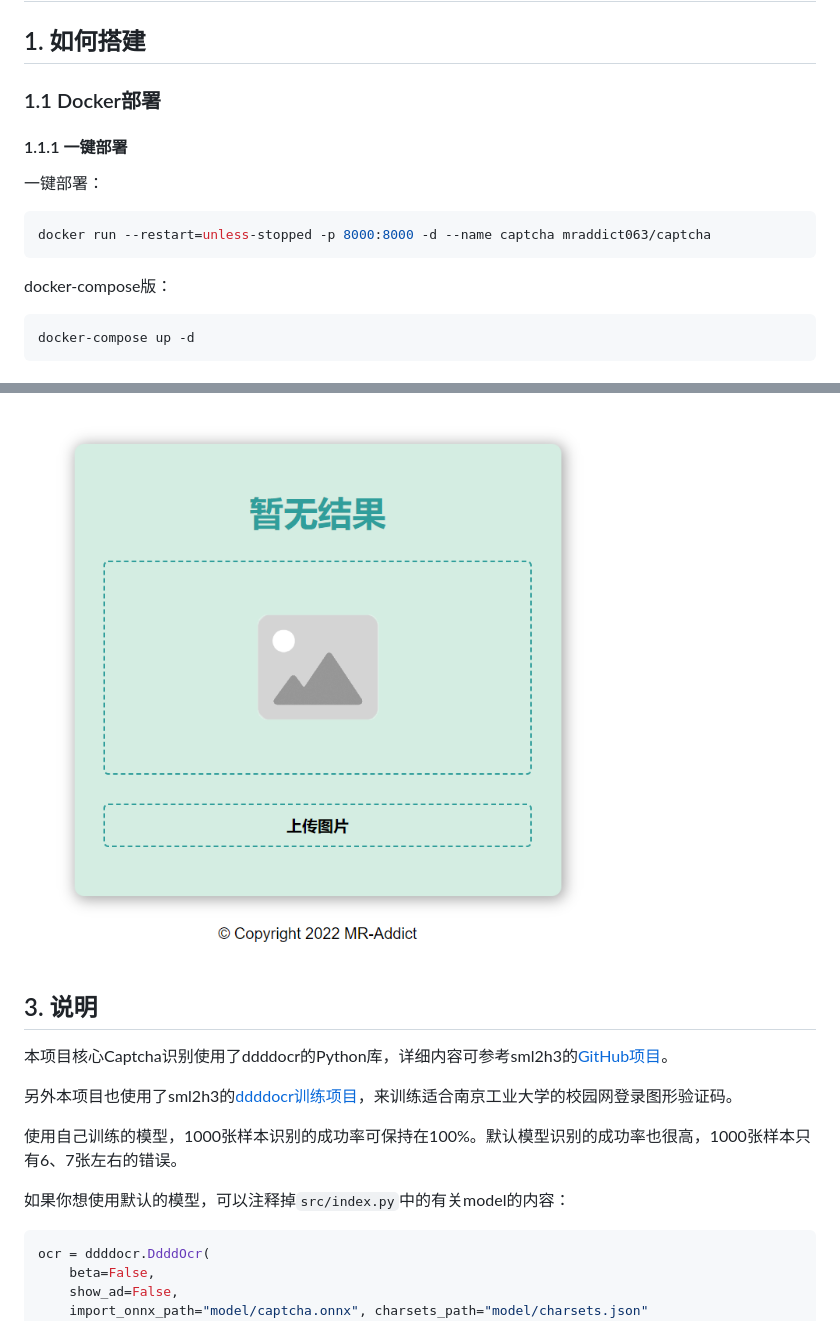
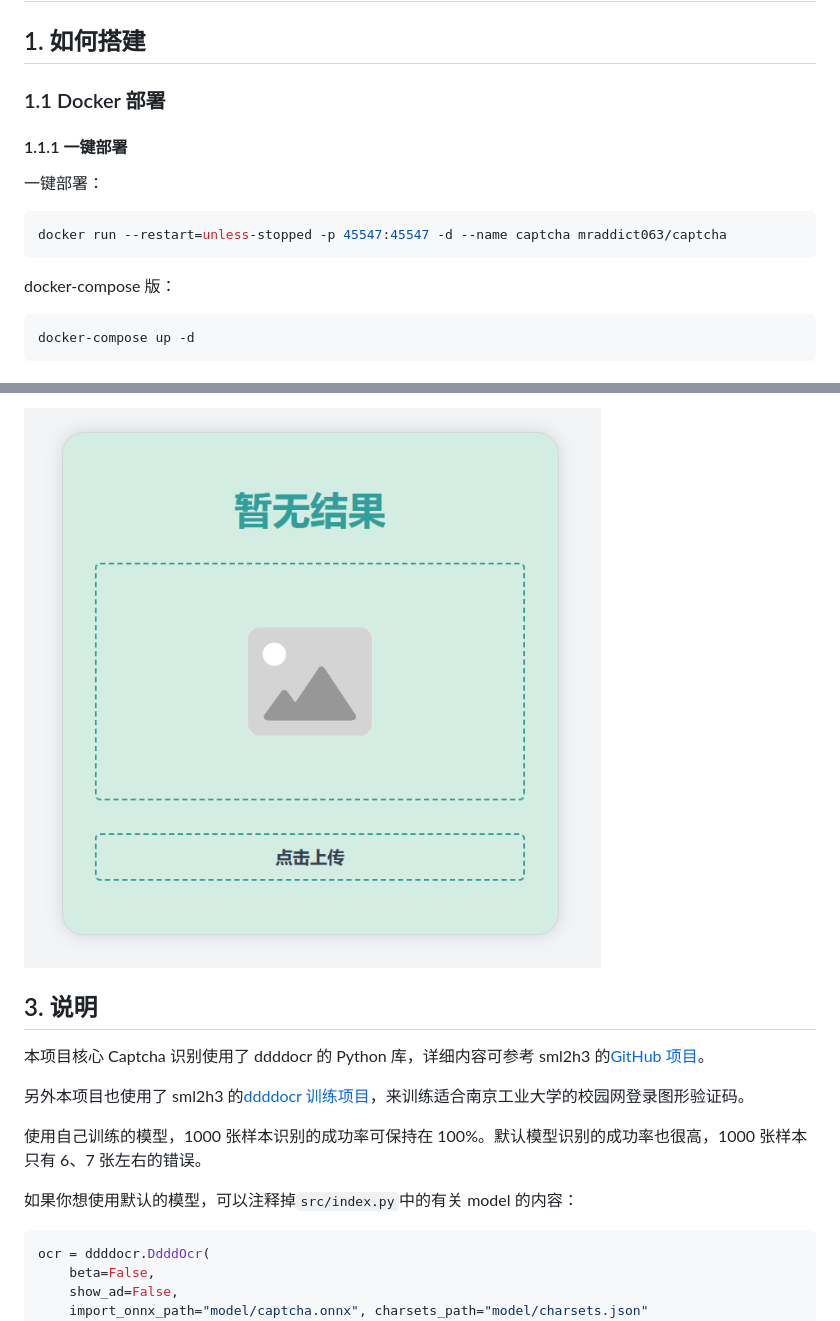
Before and after one commit to MR-Addict/captcha, a Markdown page: README.md, 2 parts joined by grey strips. Drawn GitHub-style; pictures changed too: images/captcha.png.

````diff
--- a/README.md
+++ b/README.md
@@ -5,17 +2,17 @@
 
 ## 1. 如何搭建
 
-### 1.1 Docker部署
+### 1.1 Docker 部署
 
 #### 1.1.1 一键部署
 
 一键部署：
 
 ```bash
-docker run --restart=unless-stopped -p 8000:8000 -d --name captcha mraddict063/captcha
+docker run --restart=unless-stopped -p 45547:45547 -d --name captcha mraddict063/captcha
 ```
 
-docker-compose版：
+docker-compose 版：
 
 ```bash
 docker-compose up -d
@@ -107,13 +104,13 @@ if __name__ == '__main__':
 
 ## 3. 说明
 
-本项目核心Captcha识别使用了ddddocr的Python库，详细内容可参考sml2h3的[GitHub项目](https://github.com/sml2h3/ddddocr)。
+本项目核心 Captcha 识别使用了 ddddocr 的 Python 库，详细内容可参考 sml2h3 的[GitHub 项目](https://github.com/sml2h3/ddddocr)。
 
-另外本项目也使用了sml2h3的[ddddocr训练项目](https://github.com/sml2h3/dddd_trainer)，来训练适合南京工业大学的校园网登录图形验证码。
+另外本项目也使用了 sml2h3 的[ddddocr 训练项目](https://github.com/sml2h3/dddd_trainer)，来训练适合南京工业大学的校园网登录图形验证码。
 
-使用自己训练的模型，1000张样本识别的成功率可保持在100%。默认模型识别的成功率也很高，1000张样本只有6、7张左右的错误。
+使用自己训练的模型，1000 张样本识别的成功率可保持在 100%。默认模型识别的成功率也很高，1000 张样本只有 6、7 张左右的错误。
 
-如果你想使用默认的模型，可以注释掉`src/index.py`中的有关model的内容：
+如果你想使用默认的模型，可以注释掉`src/index.py`中的有关 model 的内容：
 
 ```python
 ocr = ddddocr.DdddOcr(
````
Also changed, not shown: other parts of README.md (+11 -14 lines), 6 other files.
